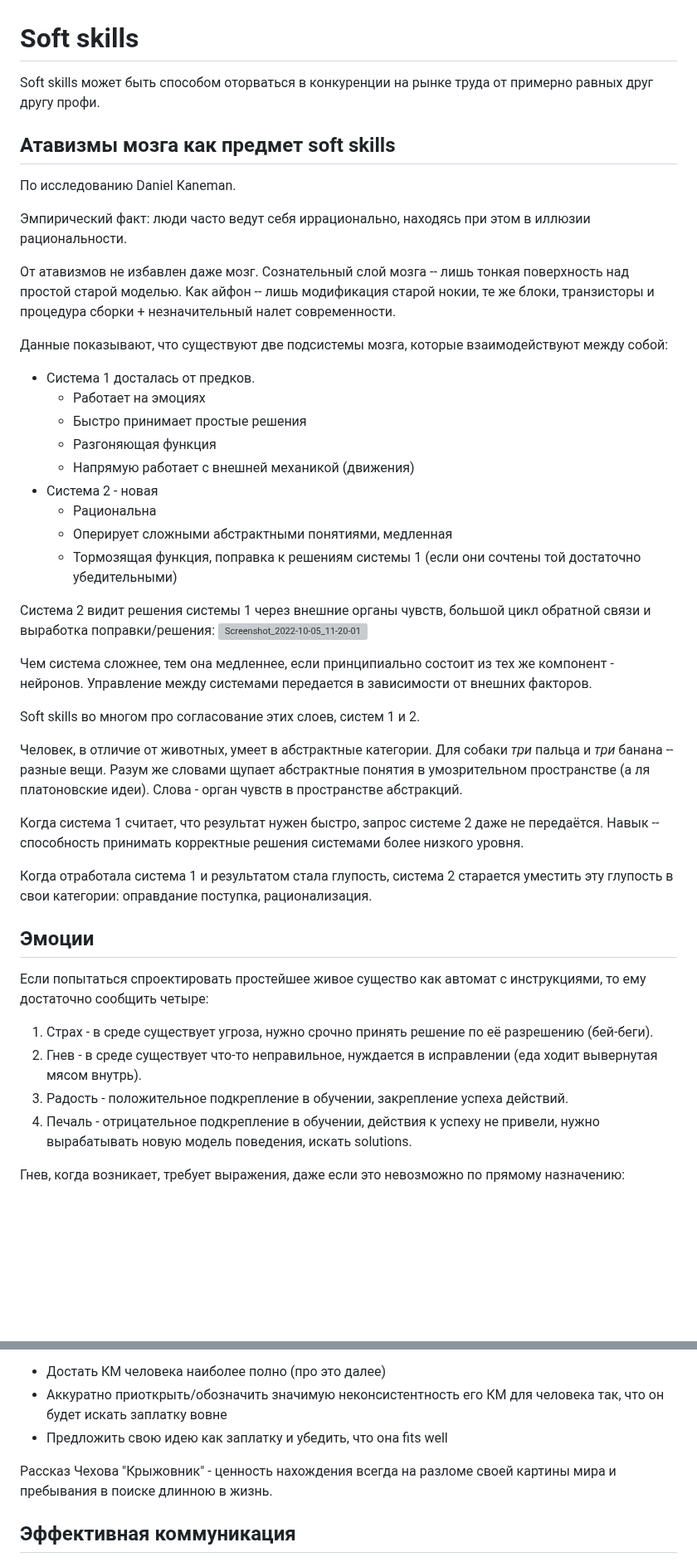
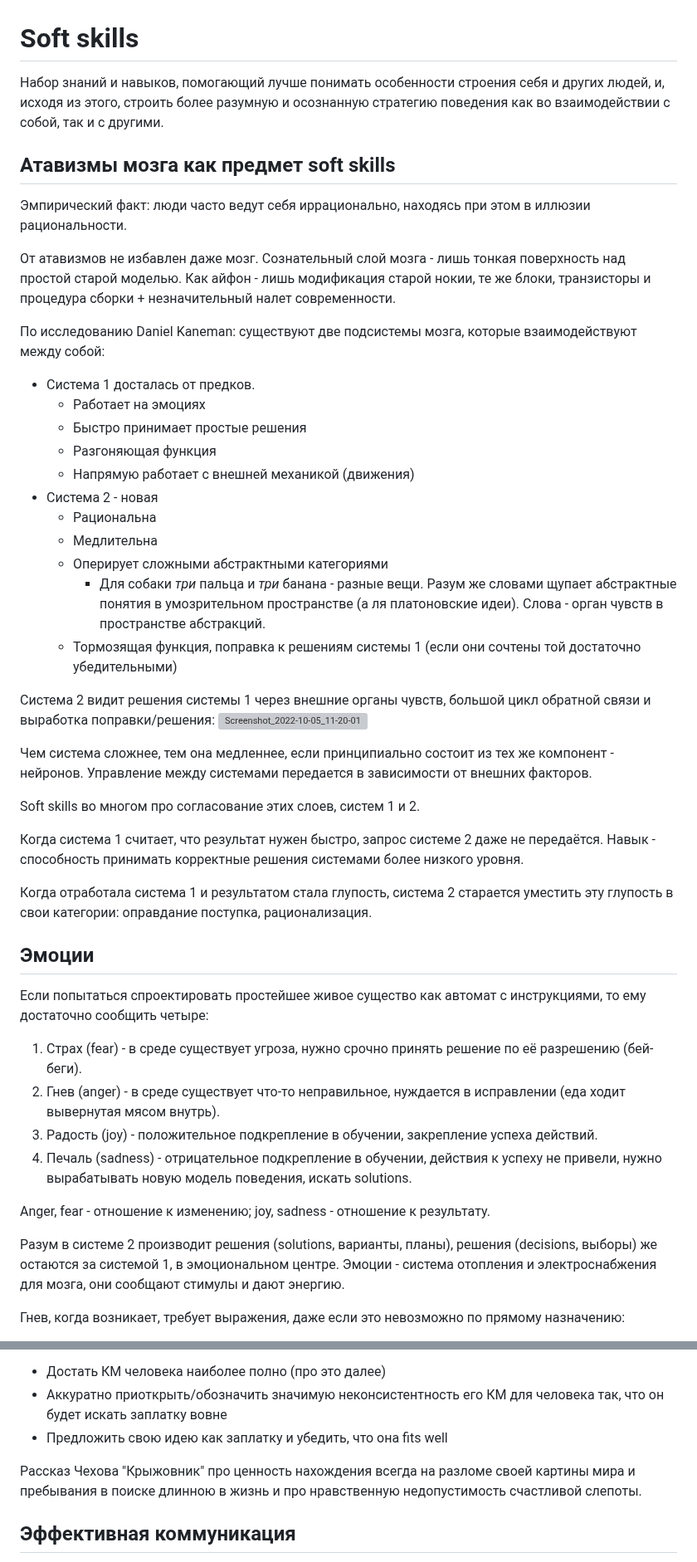
Before and after one commit to winter-yuki/winter-yuki.github.io, a Markdown page: soft-notes.md, 2 parts joined by grey strips. Shown at 83% size. GitHub-like rendering; blank space fills up the shorter version; grey boxes are pictures that could not be loaded.

```diff
--- a/soft-notes.md
+++ b/soft-notes.md
@@ -1,17 +1,15 @@
 # Soft skills
 
-Soft skills может быть способом оторваться в конкуренции на рынке труда от примерно равных друг другу профи.
+Набор знаний и навыков, помогающий лучше понимать особенности строения себя и других людей, и, исходя из этого, строить более разумную и осознанную стратегию поведения как во взаимодействии с собой, так и с другими.
 
 ## Атавизмы мозга как предмет soft skills
 
-По исследованию Daniel Kaneman.
-
 Эмпирический факт: люди часто ведут себя иррационально, находясь при этом в иллюзии рациональности.
 
-От атавизмов не избавлен даже мозг. Сознательный слой мозга -- лишь тонкая поверхность над простой старой моделью.
-Как айфон -- лишь модификация старой нокии, те же блоки, транзисторы и процедура сборки + незначительный налет современности.
+От атавизмов не избавлен даже мозг. Сознательный слой мозга - лишь тонкая поверхность над простой старой моделью.
+Как айфон - лишь модификация старой нокии, те же блоки, транзисторы и процедура сборки + незначительный налет современности.
 
-Данные показывают, что существуют две подсистемы мозга, которые взаимодействуют между собой:
+По исследованию Daniel Kaneman: существуют две подсистемы мозга, которые взаимодействуют между собой:
 * Система 1 досталась от предков.
   * Работает на эмоциях
   * Быстро принимает простые решения
@@ -19,7 +17,9 @@ Soft skills может быть способом оторваться в кон
   * Напрямую работает с внешней механикой (движения)
 * Система 2 - новая
   * Рациональна
-  * Оперирует сложными абстрактными понятиями, медленная
+  * Медлительна
+  * Оперирует сложными абстрактными категориями
+    * Для собаки *три* пальца и *три* банана - разные вещи. Разум же словами щупает абстрактные понятия в умозрительном пространстве (а ля платоновские идеи).  Слова - орган чувств в пространстве абстракций.
   * Тормозящая функция, поправка к решениям системы 1 (если они сочтены той достаточно убедительными)
 
 Система 2 видит решения системы 1 через внешние органы чувств, большой цикл обратной связи и выработка поправки/решения:
@@ -30,23 +30,22 @@ Soft skills может быть способом оторваться в кон
 
 Soft skills во многом про согласование этих слоев, систем 1 и 2.
 
-Человек, в отличие от животных, умеет в абстрактные категории. Для собаки *три* пальца и *три* банана -- разные вещи.
-Разум же словами щупает абстрактные понятия в умозрительном пространстве (а ля платоновские идеи).
-Слова - орган чувств в пространстве абстракций.
+Когда система 1 считает, что результат нужен быстро, запрос системе 2 даже не передаётся.
+Навык - способность принимать корректные решения системами более низкого уровня.
 
-Когда система 1 считает, что результат нужен быстро, запрос системе 2 даже не передаётся.
-Навык -- способность принимать корректные решения системами более низкого уровня.
-
-Когда отработала система 1 и результатом стала глупость, система 2 старается уместить эту глупость в свои категории:
-оправдание поступка, рационализация.
+Когда отработала система 1 и результатом стала глупость, система 2 старается уместить эту глупость в свои категории: оправдание поступка, рационализация.
 
 ## Эмоции
 
 Если попытаться спроектировать простейшее живое существо как автомат с инструкциями, то ему достаточно сообщить четыре:
-1. Страх - в среде существует угроза, нужно срочно принять решение по её разрешению (бей-беги).
-2. Гнев - в среде существует что-то неправильное, нуждается в исправлении (еда ходит вывернутая мясом внутрь).
-3. Радость - положительное подкрепление в обучении, закрепление успеха действий.
-4. Печаль - отрицательное подкрепление в обучении, действия к успеху не привели, нужно вырабатывать новую модель поведения, искать solutions.
+1. Страх (fear) - в среде существует угроза, нужно срочно принять решение по её разрешению (бей-беги).
+2. Гнев (anger) - в среде существует что-то неправильное, нуждается в исправлении (еда ходит вывернутая мясом внутрь).
+3. Радость (joy) - положительное подкрепление в обучении, закрепление успеха действий.
+4. Печаль (sadness) - отрицательное подкрепление в обучении, действия к успеху не привели, нужно вырабатывать новую модель поведения, искать solutions.
+
+Anger, fear - отношение к изменению; joy, sadness - отношение к результату.
+
+Разум в системе 2 производит решения (solutions, варианты, планы), решения (decisions, выборы) же остаются за системой 1, в эмоциональном центре. Эмоции - система отопления и электроснабжения для мозга, они сообщают стимулы и дают энергию.
 
 Гнев, когда возникает, требует выражения, даже если это невозможно по прямому назначению:
 * Срыв злости на других
@@ -243,7 +231,7 @@ Anger, fear - отношение к изменению; joy, sadness - отно
 * Аккуратно приоткрыть/обозначить значимую неконсистентность его КМ для человека так, что он будет искать заплатку вовне
 * Предложить свою идею как заплатку и убедить, что она fits well
 
-Рассказ Чехова "Крыжовник" - ценность нахождения всегда на разломе своей картины мира и пребывания в поиске длинною в жизнь.
+Рассказ Чехова "Крыжовник" про ценность нахождения всегда на разломе своей картины мира и пребывания в поиске длинною в жизнь и про нравственную недопустимость счастливой слепоты.
 
 ## Эффективная коммуникация
 
```
Also changed, not shown: other parts of soft-notes.md (+29 -31 lines).
